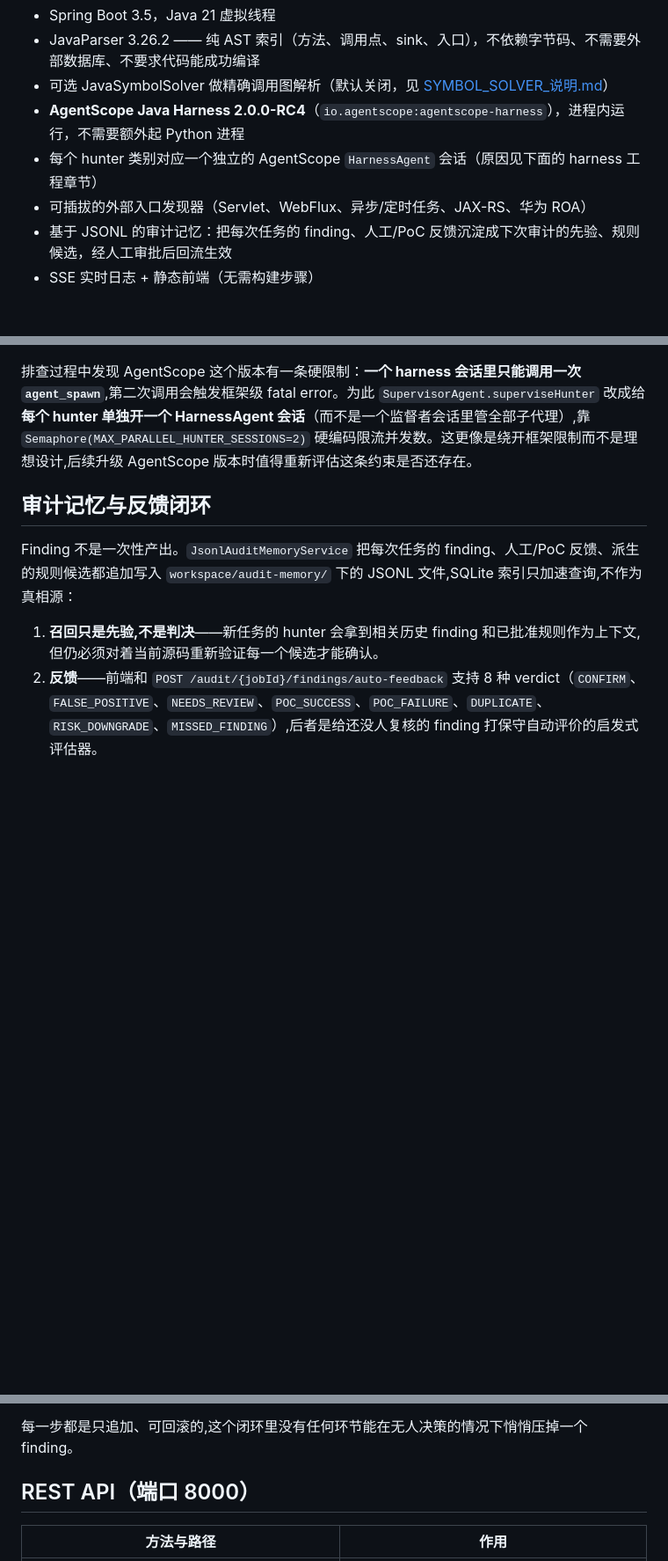
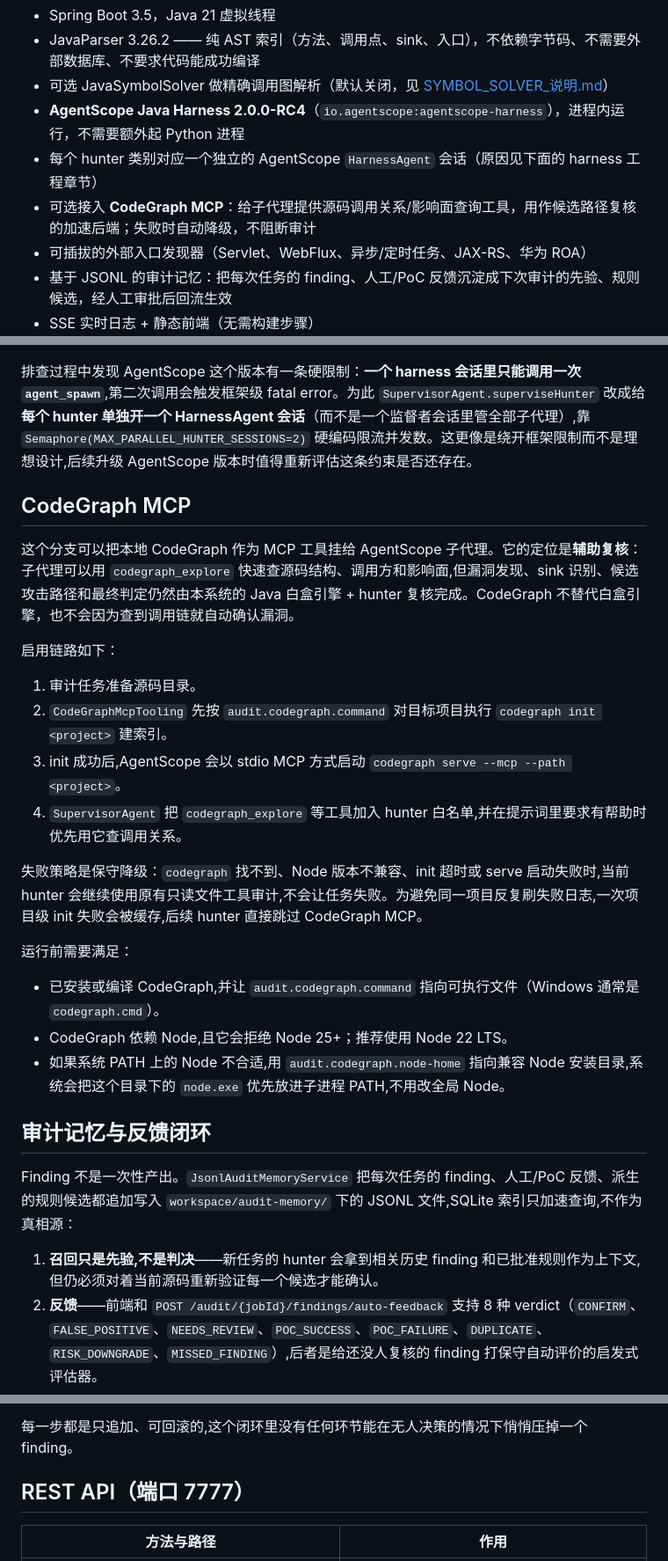
Before and after one commit to GoatHeadMate/code-audit-system-java21, a Markdown page: README.md, 3 parts joined by grey strips. Shown at 88% size. GitHub-like rendering; blank space fills up the shorter version.

```diff
--- a/README.md
+++ b/README.md
@@ -11,6 +11,7 @@ Java 21 白盒代码审计服务。上传 ZIP 或指定 Git URL，系统先用
 - 可选 JavaSymbolSolver 做精确调用图解析（默认关闭，见 [SYMBOL_SOLVER_说明.md](SYMBOL_SOLVER_说明.md)）
 - **AgentScope Java Harness 2.0.0-RC4**（`io.agentscope:agentscope-harness`），进程内运行，不需要额外起 Python 进程
 - 每个 hunter 类别对应一个独立的 AgentScope `HarnessAgent` 会话（原因见下面的 harness 工程章节）
+- 可选接入 **CodeGraph MCP**：给子代理提供源码调用关系/影响面查询工具，用作候选路径复核的加速后端；失败时自动降级，不阻断审计
 - 可插拔的外部入口发现器（Servlet、WebFlux、异步/定时任务、JAX-RS、华为 ROA）
 - 基于 JSONL 的审计记忆：把每次任务的 finding、人工/PoC 反馈沉淀成下次审计的先验、规则候选，经人工审批后回流生效
 - SSE 实时日志 + 静态前端（无需构建步骤）
@@ -111,6 +112,25 @@ AgentScope 原生吐出来的是 `AgentEvent` 的各种子类型（`TextBlockDel
 
 排查过程中发现 AgentScope 这个版本有一条硬限制：**一个 harness 会话里只能调用一次 `agent_spawn`**,第二次调用会触发框架级 fatal error。为此 `SupervisorAgent.superviseHunter` 改成给**每个 hunter 单独开一个 HarnessAgent 会话**（而不是一个监督者会话里管全部子代理）,靠 `Semaphore(MAX_PARALLEL_HUNTER_SESSIONS=2)` 硬编码限流并发数。这更像是绕开框架限制而不是理想设计,后续升级 AgentScope 版本时值得重新评估这条约束是否还存在。
 
+## CodeGraph MCP
+
+这个分支可以把本地 CodeGraph 作为 MCP 工具挂给 AgentScope 子代理。它的定位是**辅助复核**：子代理可以用 `codegraph_explore` 快速查源码结构、调用方和影响面,但漏洞发现、sink 识别、候选攻击路径和最终判定仍然由本系统的 Java 白盒引擎 + hunter 复核完成。CodeGraph 不替代白盒引擎，也不会因为查到调用链就自动确认漏洞。
+
+启用链路如下：
+
+1. 审计任务准备源码目录。
+2. `CodeGraphMcpTooling` 先按 `audit.codegraph.command` 对目标项目执行 `codegraph init <project>` 建索引。
+3. init 成功后,AgentScope 会以 stdio MCP 方式启动 `codegraph serve --mcp --path <project>`。
+4. `SupervisorAgent` 把 `codegraph_explore` 等工具加入 hunter 白名单,并在提示词里要求有帮助时优先用它查调用关系。
+
+失败策略是保守降级：`codegraph` 找不到、Node 版本不兼容、init 超时或 serve 启动失败时,当前 hunter 会继续使用原有只读文件工具审计,不会让任务失败。为避免同一项目反复刷失败日志,一次项目级 init 失败会被缓存,后续 hunter 直接跳过 CodeGraph MCP。
+
+运行前需要满足：
+
+- 已安装或编译 CodeGraph,并让 `audit.codegraph.command` 指向可执行文件（Windows 通常是 `codegraph.cmd`）。
+- CodeGraph 依赖 Node,且它会拒绝 Node 25+；推荐使用 Node 22 LTS。
+- 如果系统 PATH 上的 Node 不合适,用 `audit.codegraph.node-home` 指向兼容 Node 安装目录,系统会把这个目录下的 `node.exe` 优先放进子进程 PATH,不用改全局 Node。
+
 ## 审计记忆与反馈闭环
 
 Finding 不是一次性产出。`JsonlAuditMemoryService` 把每次任务的 finding、人工/PoC 反馈、派生的规则候选都追加写入 `workspace/audit-memory/` 下的 JSONL 文件,SQLite 索引只加速查询,不作为真相源：
@@ -123,7 +143,7 @@ Finding 不是一次性产出。`JsonlAuditMemoryService` 把每次任务的 fin
 
 每一步都是只追加、可回滚的,这个闭环里没有任何环节能在无人决策的情况下悄悄压掉一个 finding。
 
-## REST API（端口 8000）
+## REST API（端口 7777）
 
 | 方法与路径 | 作用 |
 |---|---|
```
Also changed, not shown: other parts of README.md (+36 -1 lines).
